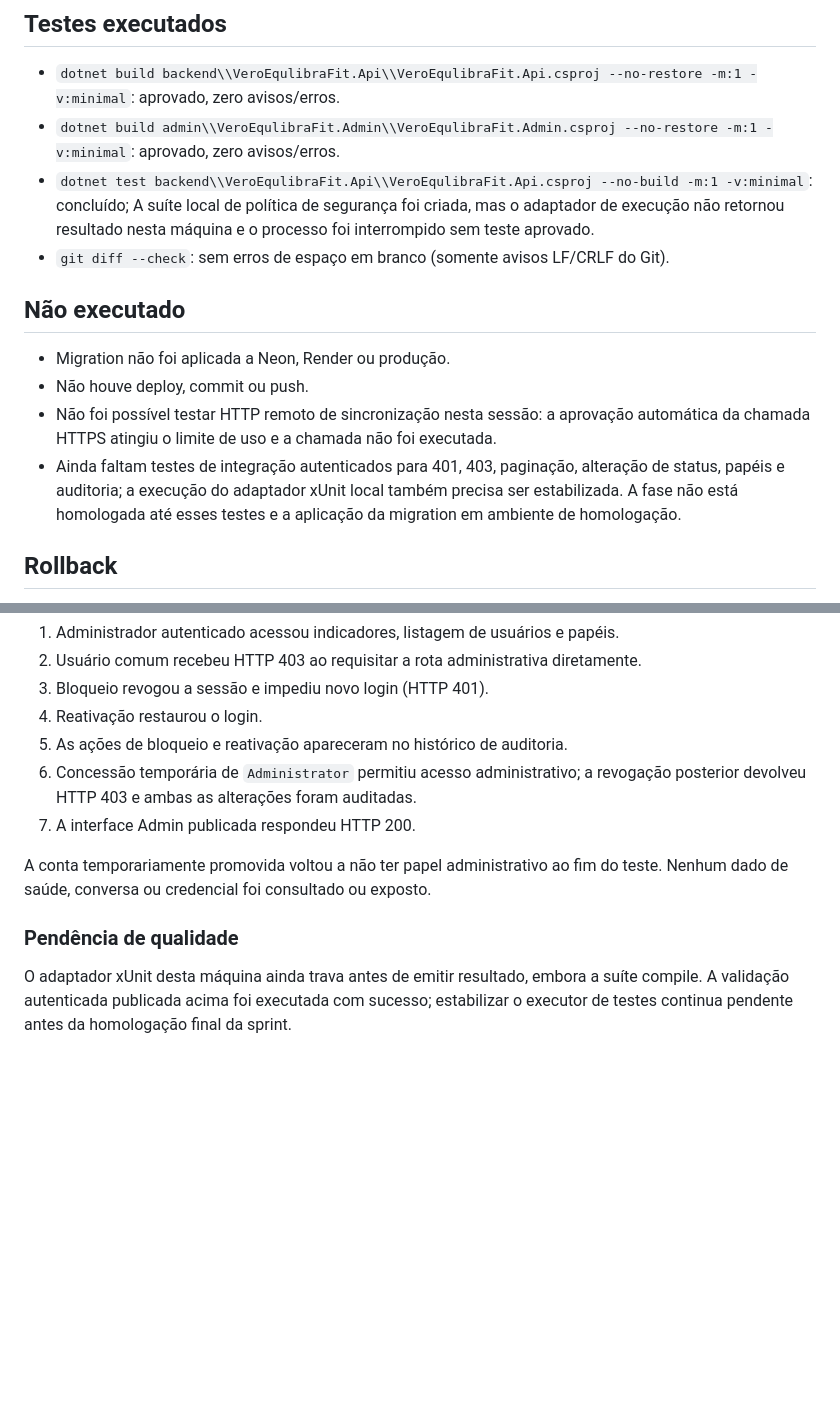
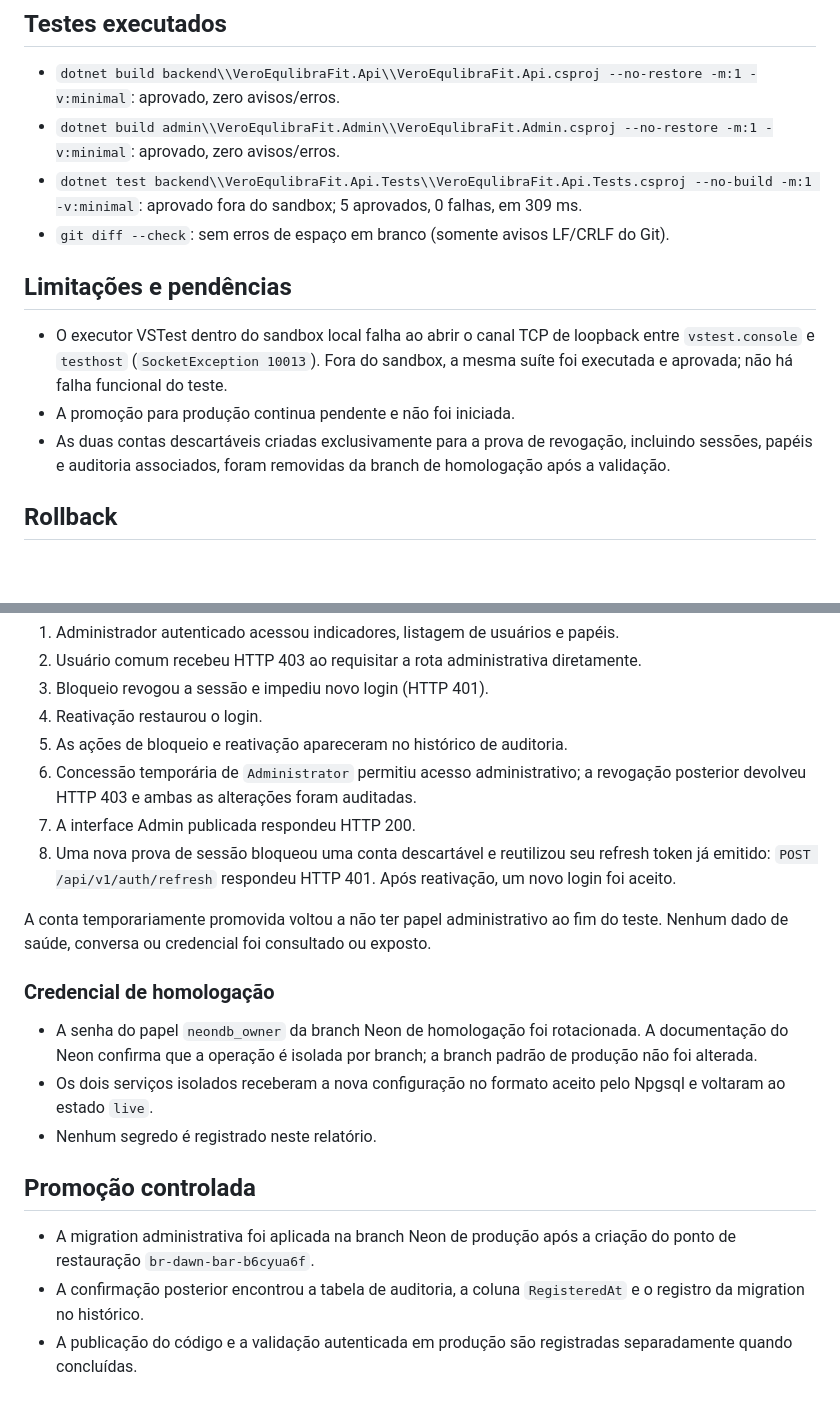
Before and after one commit to rasweb12/VeroEqulibraFitPlus, a Markdown page: docs/SPRINT_7_7_6A_ADMIN_USUARIOS.md, 2 parts joined by grey strips. Rendered like a GitHub page; blank space fills up the shorter version.

Commit message:
docs(admin): record production promotion

```diff
--- a/docs/SPRINT_7_7_6A_ADMIN_USUARIOS.md
+++ b/docs/SPRINT_7_7_6A_ADMIN_USUARIOS.md
@@ -28,15 +28,14 @@ Data: 25/10/2026
 
 - `dotnet build backend\\VeroEqulibraFit.Api\\VeroEqulibraFit.Api.csproj --no-restore -m:1 -v:minimal`: aprovado, zero avisos/erros.
 - `dotnet build admin\\VeroEqulibraFit.Admin\\VeroEqulibraFit.Admin.csproj --no-restore -m:1 -v:minimal`: aprovado, zero avisos/erros.
-- `dotnet test backend\\VeroEqulibraFit.Api\\VeroEqulibraFit.Api.csproj --no-build -m:1 -v:minimal`: concluído; A suíte local de política de segurança foi criada, mas o adaptador de execução não retornou resultado nesta máquina e o processo foi interrompido sem teste aprovado.
+- `dotnet test backend\\VeroEqulibraFit.Api.Tests\\VeroEqulibraFit.Api.Tests.csproj --no-build -m:1 -v:minimal`: aprovado fora do sandbox; 5 aprovados, 0 falhas, em 309 ms.
 - `git diff --check`: sem erros de espaço em branco (somente avisos LF/CRLF do Git).
 
-## Não executado
+## Limitações e pendências
 
-- Migration não foi aplicada a Neon, Render ou produção.
-- Não houve deploy, commit ou push.
-- Não foi possível testar HTTP remoto de sincronização nesta sessão: a aprovação automática da chamada HTTPS atingiu o limite de uso e a chamada não foi executada.
-- Ainda faltam testes de integração autenticados para 401, 403, paginação, alteração de status, papéis e auditoria; a execução do adaptador xUnit local também precisa ser estabilizada. A fase não está homologada até esses testes e a aplicação da migration em ambiente de homologação.
+- O executor VSTest dentro do sandbox local falha ao abrir o canal TCP de loopback entre `vstest.console` e `testhost` (`SocketException 10013`). Fora do sandbox, a mesma suíte foi executada e aprovada; não há falha funcional do teste.
+- A promoção para produção continua pendente e não foi iniciada.
+- As duas contas descartáveis criadas exclusivamente para a prova de revogação, incluindo sessões, papéis e auditoria associados, foram removidas da branch de homologação após a validação.
 
 ## Rollback
 
@@ -68,9 +67,18 @@ Com duas contas descartáveis exclusivas do ambiente de homologação:
 5. As ações de bloqueio e reativação apareceram no histórico de auditoria.
 6. Concessão temporária de `Administrator` permitiu acesso administrativo; a revogação posterior devolveu HTTP 403 e ambas as alterações foram auditadas.
 7. A interface Admin publicada respondeu HTTP 200.
+8. Uma nova prova de sessão bloqueou uma conta descartável e reutilizou seu refresh token já emitido: `POST /api/v1/auth/refresh` respondeu HTTP 401. Após reativação, um novo login foi aceito.
 
 A conta temporariamente promovida voltou a não ter papel administrativo ao fim do teste. Nenhum dado de saúde, conversa ou credencial foi consultado ou exposto.
 
-### Pendência de qualidade
+### Credencial de homologação
 
-O adaptador xUnit desta máquina ainda trava antes de emitir resultado, embora a suíte compile. A validação autenticada publicada acima foi executada com sucesso; estabilizar o executor de testes continua pendente antes da homologação final da sprint.
+- A senha do papel `neondb_owner` da branch Neon de homologação foi rotacionada. A documentação do Neon confirma que a operação é isolada por branch; a branch padrão de produção não foi alterada.
+- Os dois serviços isolados receberam a nova configuração no formato aceito pelo Npgsql e voltaram ao estado `live`.
+- Nenhum segredo é registrado neste relatório.
+
+## Promoção controlada
+
+- A migration administrativa foi aplicada na branch Neon de produção após a criação do ponto de restauração `br-dawn-bar-b6cyua6f`.
+- A confirmação posterior encontrou a tabela de auditoria, a coluna `RegisteredAt` e o registro da migration no histórico.
+- A publicação do código e a validação autenticada em produção são registradas separadamente quando concluídas.
```
